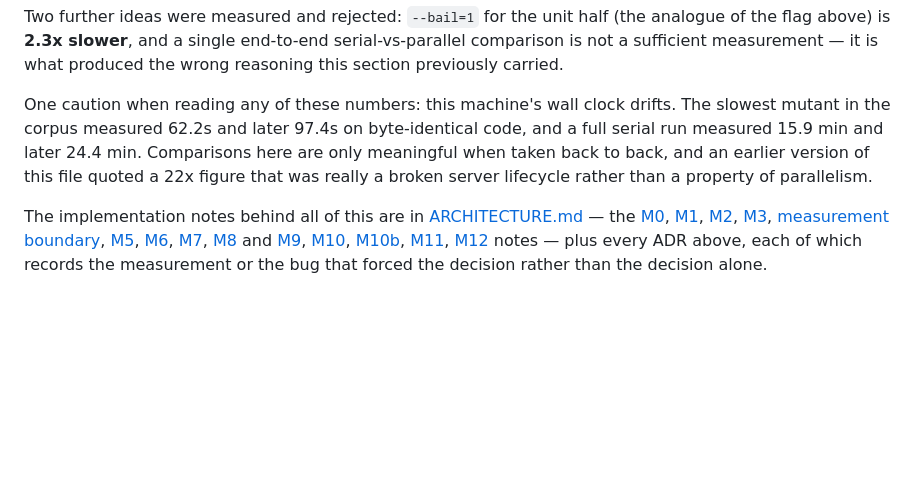
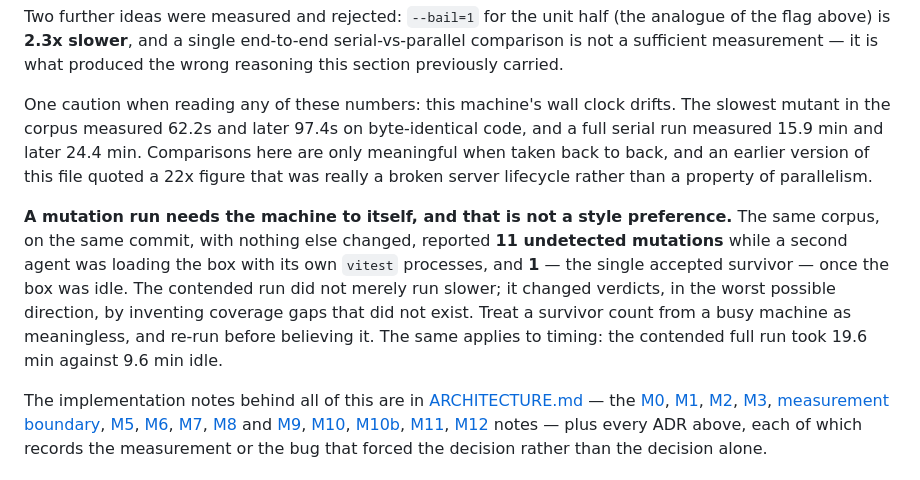
Before and after one commit to timtom0/p1, a Markdown page: README.md, the part around one of its changes. GitHub-like rendering; blank space fills up the shorter version.

```diff
--- a/README.md
+++ b/README.md
@@ -589,6 +629,14 @@ later 24.4 min. Comparisons here are only meaningful when taken back to back, an
 this file quoted a 22x figure that was really a broken server lifecycle rather than a property of
 parallelism.
 
+**A mutation run needs the machine to itself, and that is not a style preference.** The same corpus, on the
+same commit, with nothing else changed, reported **11 undetected mutations** while a second agent was
+loading the box with its own `vitest` processes, and **1** — the single accepted survivor — once the box was
+idle. The contended run did not merely run slower; it changed verdicts, in the worst possible direction, by
+inventing coverage gaps that did not exist. Treat a survivor count from a busy machine as meaningless, and
+re-run before believing it. The same applies to timing: the contended full run took 19.6 min against 9.6 min
+idle.
+
 The implementation notes behind all of this are in
 [ARCHITECTURE.md](docs/ARCHITECTURE.md) — the
 [M0](docs/ARCHITECTURE.md#m0-implementation-notes),
```
Also changed, not shown: other parts of README.md (+40 -0 lines).
